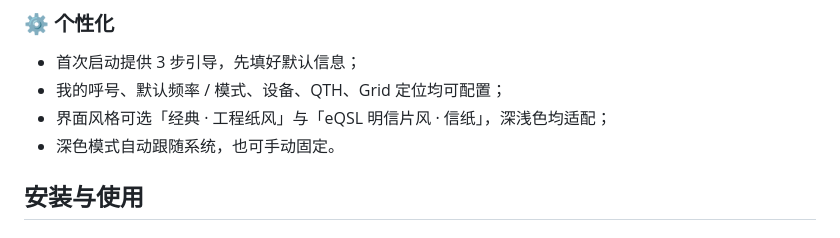
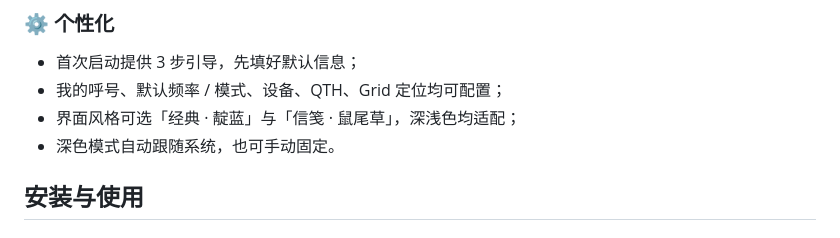
Before and after one commit to XiaoniNaoh/qso-quick-log, a Markdown page: README.md, the part around the change. Rendered like a GitHub page.

Commit message:
Brand refresh: README rewrite, CC BY-NC-SA 4.0 license, radio identity, PWA manifest + install hint

```diff
--- a/README.md
+++ b/README.md
@@ -57,7 +57,7 @@
 
 - 首次启动提供 3 步引导，先填好默认信息；
 - 我的呼号、默认频率 / 模式、设备、QTH、Grid 定位均可配置；
-- 界面风格可选「经典 · 工程纸风」与「eQSL 明信片风 · 信纸」，深浅色均适配；
+- 界面风格可选「经典 · 靛蓝」与「信笺 · 鼠尾草」，深浅色均适配；
 - 深色模式自动跟随系统，也可手动固定。
 
 ## 安装与使用
```
